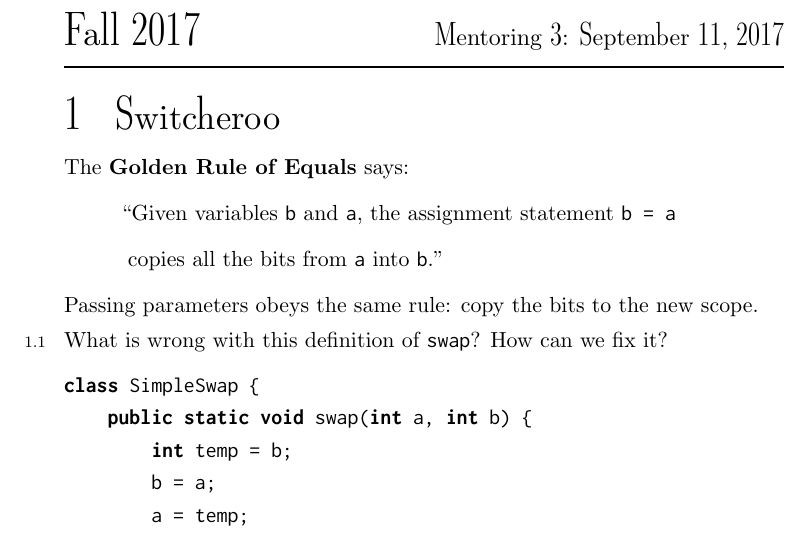
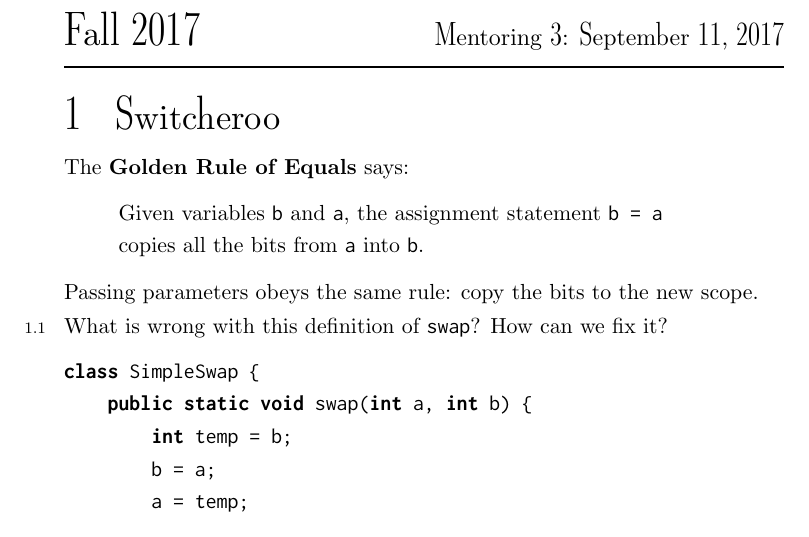
Before and after one commit to csmberkeley/csm-61b, a LaTeX problem sheet (src/mentor03.tex, which reads topics/pass-by-value/text/golden-rule-of-equals.tex): part of page 1 of 5, cut so that both start at the same text. Compiled offline with pdfLaTeX.

Commit message:
golden-rule-of-equals.tex: Use quote

```diff
--- a/topics/pass-by-value/text/golden-rule-of-equals.tex
+++ b/topics/pass-by-value/text/golden-rule-of-equals.tex
@@ -1,7 +1,9 @@
 The \textbf{Golden Rule of Equals} says:
 
-\hspace{10mm}``Given variables \lstinline$b$ and \lstinline$a$, the assignment statement \lstinline$b = a$
-
-\hspace{10mm} copies all the bits from \lstinline$a$ into \lstinline$b$.''
+\begin{quote}
+Given variables \lstinline$b$ and \lstinline$a$, the assignment statement
+\lstinline$b = a$ \\
+copies all the bits from \lstinline$a$ into \lstinline$b$.
+\end{quote}
 
 Passing parameters obeys the same rule: copy the bits to the new scope.
```
